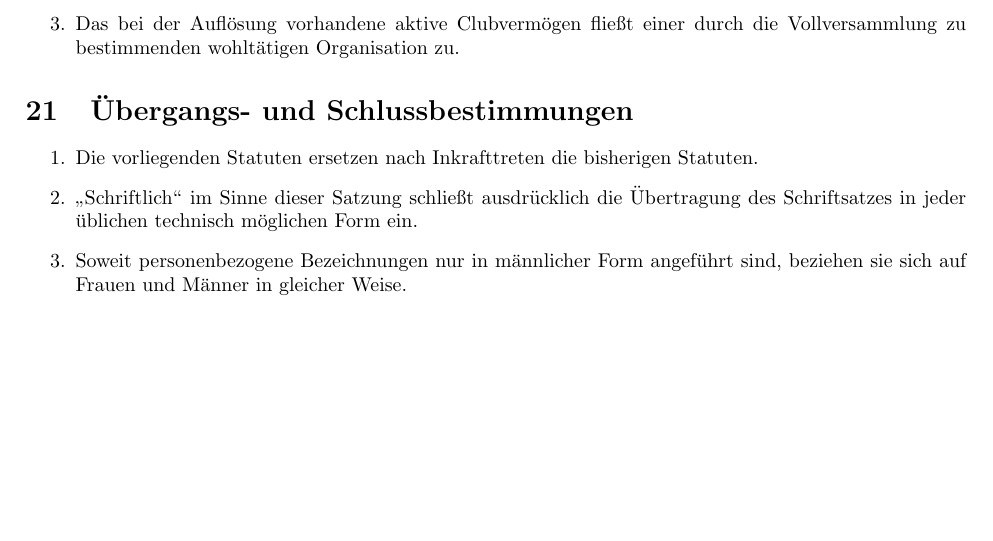
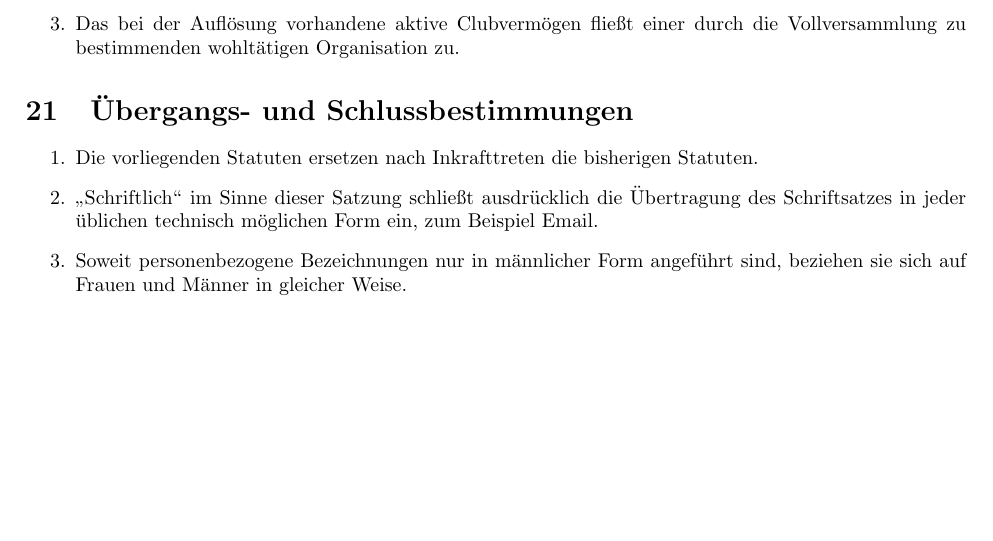
Before and after one commit to RAC-Wien-Belvedere/Statuten, a LaTeX document (main.tex): part of page 13 of 13, cut so that both start at the same text. Compiled offline with pdfLaTeX.

Commit message:
Email explizit erwähnt

```diff
--- a/main.tex
+++ b/main.tex
@@ -234,7 +234,7 @@ Organe des Clubs sind die Vollversammlung, der Vorstand, zwei Rechnungsprüfer u
 \section{Übergangs- und Schlussbestimmungen}
 \begin{enumerate}
     \item Die vorliegenden Statuten ersetzen nach Inkrafttreten die bisherigen Statuten.
-    \item \glqq{}Schriftlich\grqq{} im Sinne dieser Satzung schließt ausdrücklich die Übertragung des Schriftsatzes in jeder üblichen technisch möglichen Form ein.
+    \item \glqq{}Schriftlich\grqq{} im Sinne dieser Satzung schließt ausdrücklich die Übertragung des Schriftsatzes in jeder üblichen technisch möglichen Form ein, zum Beispiel Email.
     \item Soweit personenbezogene Bezeichnungen nur in männlicher Form angeführt sind, beziehen sie sich auf Frauen und Männer in gleicher Weise.
 \end{enumerate}
 \end{document}
```
